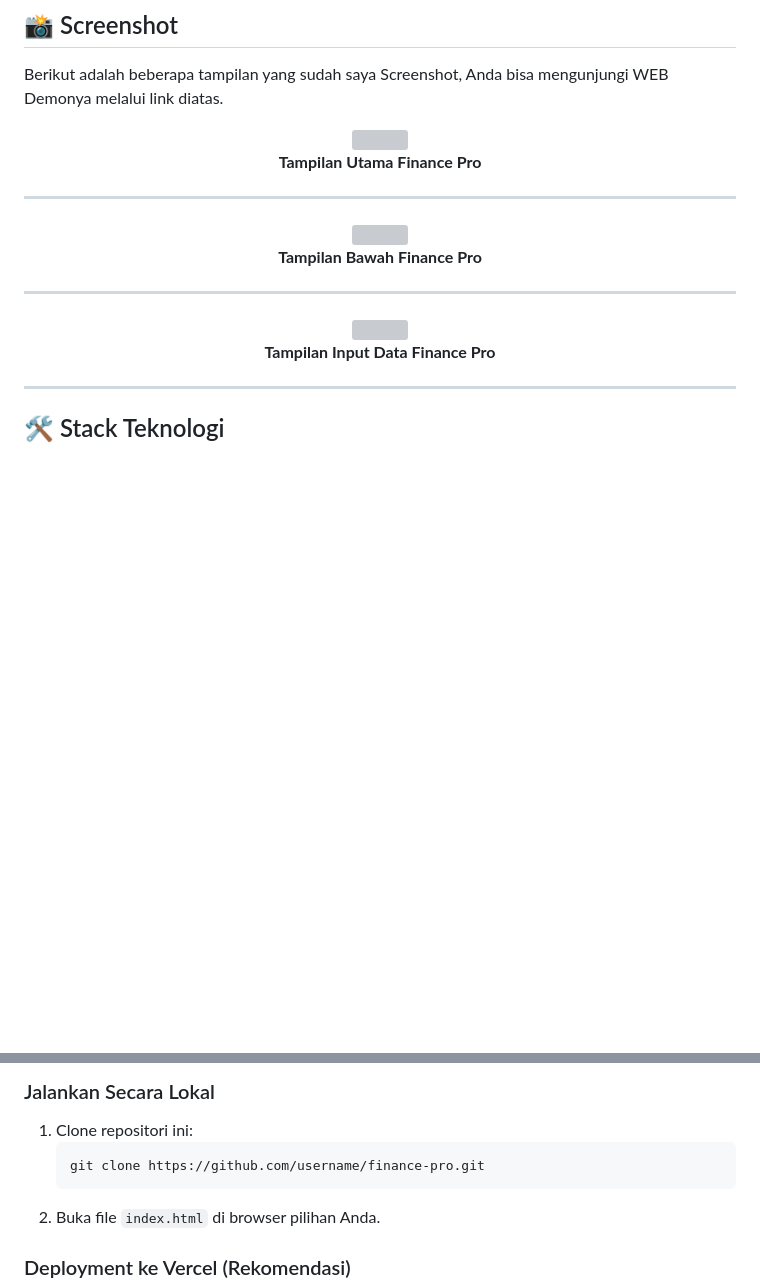
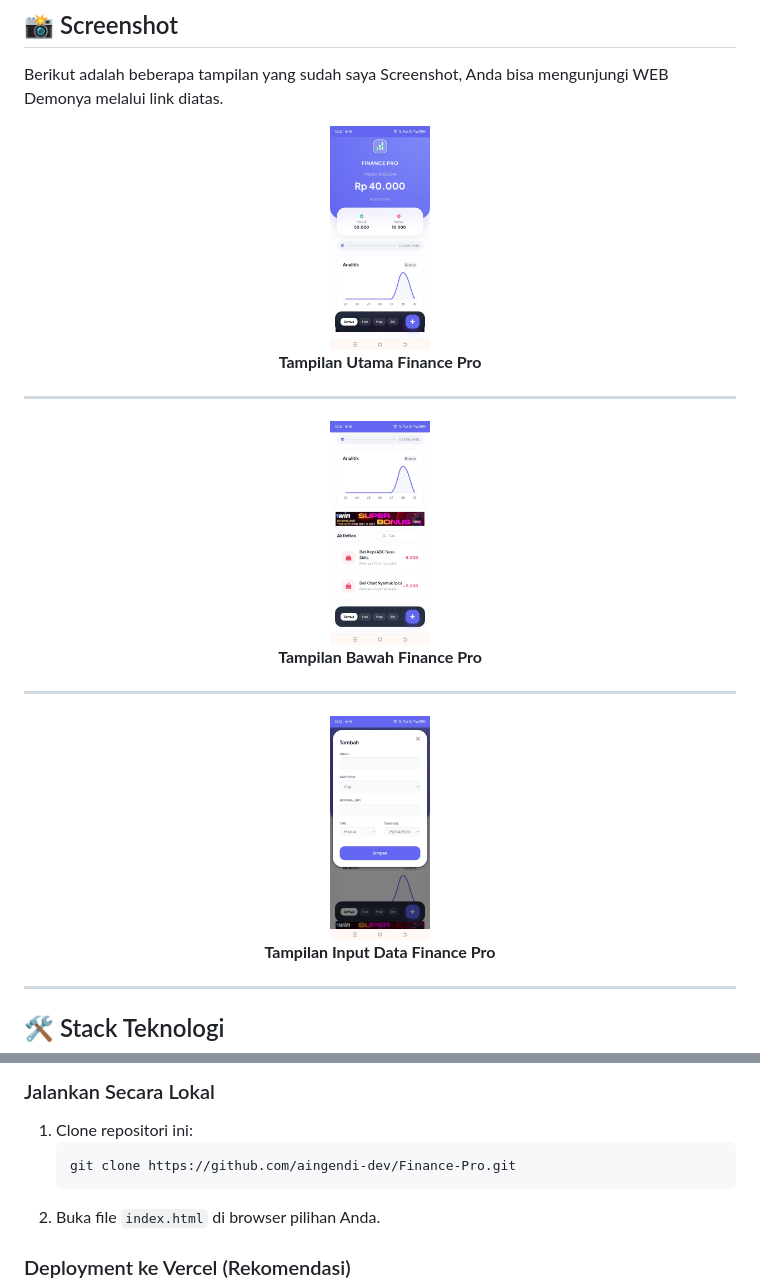
Before and after one commit to aingendi-dev/Finance-Pro, a Markdown page: README.md, 2 parts joined by grey strips. Drawn GitHub-style; blank space fills up the shorter version; grey boxes are pictures that could not be loaded.

Commit message:
Perubahan README.md

````diff
--- a/README.md
+++ b/README.md
@@ -23,7 +23,7 @@
 Berikut adalah beberapa tampilan yang sudah saya Screenshot, Anda bisa mengunjungi WEB Demonya melalui link diatas.
 
 <p align="center">
-    <img src="screenshot/1.png" width="100">
+    <img src="screenshot/1.jpg" width="100">
     <br>
     <b>Tampilan Utama Finance Pro</b>
 </p>
@@ -31,7 +31,7 @@ Berikut adalah beberapa tampilan yang sudah saya Screenshot, Anda bisa mengunjun
 ---
 
 <p align="center">
-    <img src="screenshot/2.png" width="100">
+    <img src="screenshot/2.jpg" width="100">
     <br>
     <b>Tampilan Bawah Finance Pro</b>
 </p>
@@ -39,7 +39,7 @@ Berikut adalah beberapa tampilan yang sudah saya Screenshot, Anda bisa mengunjun
 ---
 
 <p align="center">
-    <img src="screenshot/3.png" width="100">
+    <img src="screenshot/3.jpg" width="100">
     <br>
     <b>Tampilan Input Data Finance Pro</b>
 </p>
@@ -61,7 +61,7 @@ Berikut adalah beberapa tampilan yang sudah saya Screenshot, Anda bisa mengunjun
 ### Jalankan Secara Lokal
 1.  Clone repositori ini:
     ```bash
-    git clone https://github.com/username/finance-pro.git
+    git clone https://github.com/aingendi-dev/Finance-Pro.git
     ```
 2.  Buka file `index.html` di browser pilihan Anda.
 
````
